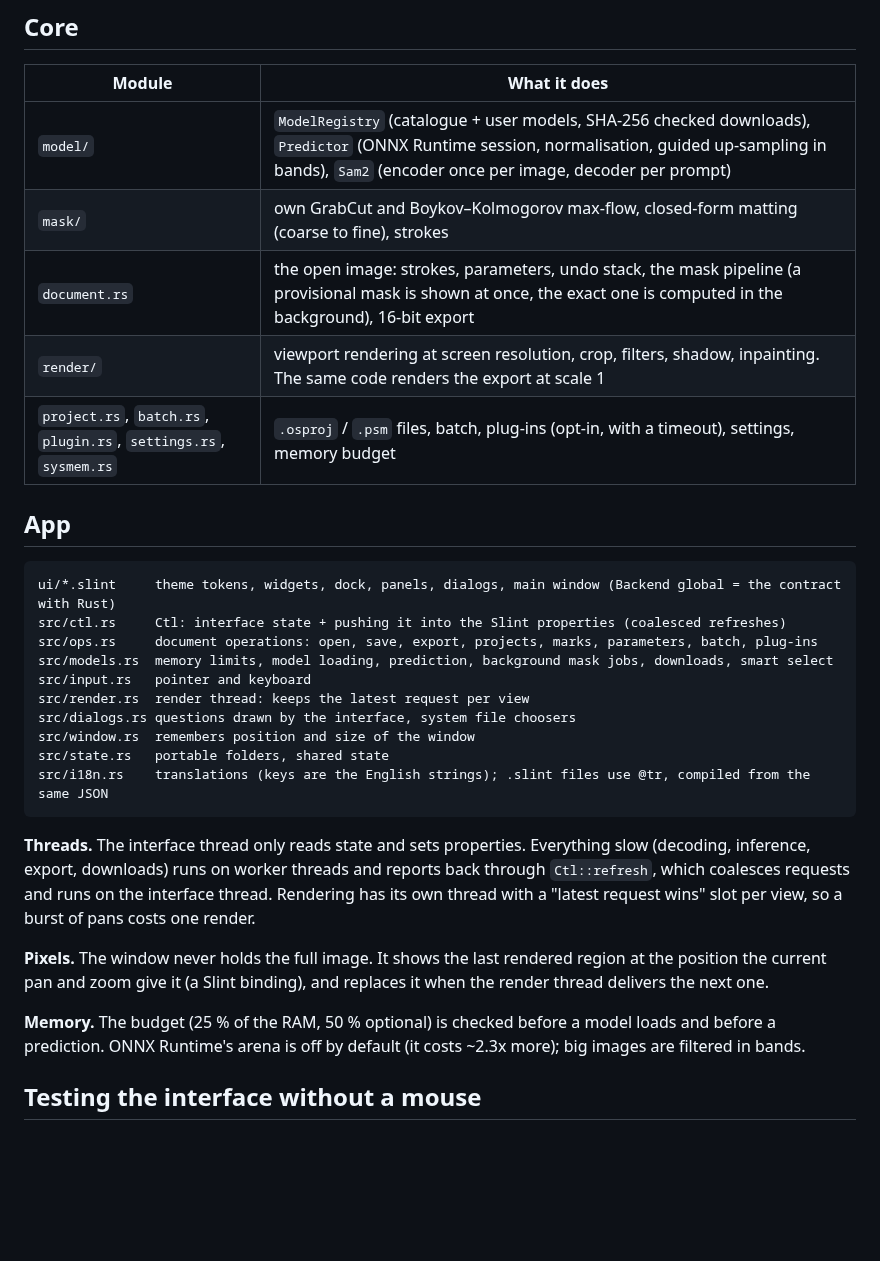
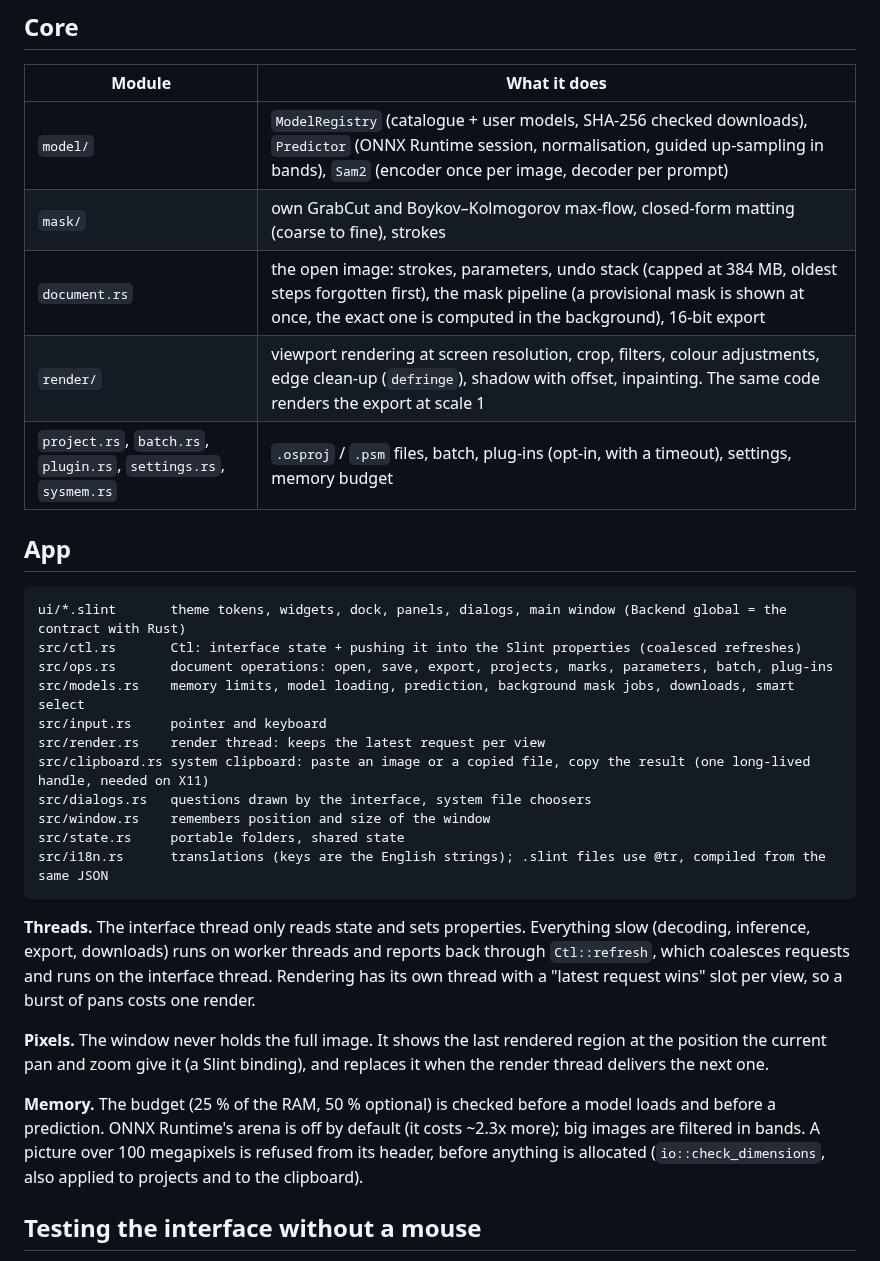
Before and after one commit to L-at-nnes/OpenScissors, a Markdown page: docs/ARCHITECTURE.md, the part around the change. Rendered like a GitHub page; blank space fills up the shorter version.

````diff
--- a/docs/ARCHITECTURE.md
+++ b/docs/ARCHITECTURE.md
@@ -14,30 +14,31 @@ crates/cli    command line: models, predict, cut, batch
 |---|---|
 | `model/` | `ModelRegistry` (catalogue + user models, SHA-256 checked downloads), `Predictor` (ONNX Runtime session, normalisation, guided up-sampling in bands), `Sam2` (encoder once per image, decoder per prompt) |
 | `mask/` | own GrabCut and Boykov–Kolmogorov max-flow, closed-form matting (coarse to fine), strokes |
-| `document.rs` | the open image: strokes, parameters, undo stack, the mask pipeline (a provisional mask is shown at once, the exact one is computed in the background), 16-bit export |
-| `render/` | viewport rendering at screen resolution, crop, filters, shadow, inpainting. The same code renders the export at scale 1 |
+| `document.rs` | the open image: strokes, parameters, undo stack (capped at 384 MB, oldest steps forgotten first), the mask pipeline (a provisional mask is shown at once, the exact one is computed in the background), 16-bit export |
+| `render/` | viewport rendering at screen resolution, crop, filters, colour adjustments, edge clean-up (`defringe`), shadow with offset, inpainting. The same code renders the export at scale 1 |
 | `project.rs`, `batch.rs`, `plugin.rs`, `settings.rs`, `sysmem.rs` | `.osproj` / `.psm` files, batch, plug-ins (opt-in, with a timeout), settings, memory budget |
 
 ## App
 
 ```
-ui/*.slint     theme tokens, widgets, dock, panels, dialogs, main window (Backend global = the contract with Rust)
-src/ctl.rs     Ctl: interface state + pushing it into the Slint properties (coalesced refreshes)
-src/ops.rs     document operations: open, save, export, projects, marks, parameters, batch, plug-ins
-src/models.rs  memory limits, model loading, prediction, background mask jobs, downloads, smart select
-src/input.rs   pointer and keyboard
-src/render.rs  render thread: keeps the latest request per view
-src/dialogs.rs questions drawn by the interface, system file choosers
-src/window.rs  remembers position and size of the window
-src/state.rs   portable folders, shared state
-src/i18n.rs    translations (keys are the English strings); .slint files use @tr, compiled from the same JSON
+ui/*.slint       theme tokens, widgets, dock, panels, dialogs, main window (Backend global = the contract with Rust)
+src/ctl.rs       Ctl: interface state + pushing it into the Slint properties (coalesced refreshes)
+src/ops.rs       document operations: open, save, export, projects, marks, parameters, batch, plug-ins
+src/models.rs    memory limits, model loading, prediction, background mask jobs, downloads, smart select
+src/input.rs     pointer and keyboard
+src/render.rs    render thread: keeps the latest request per view
+src/clipboard.rs system clipboard: paste an image or a copied file, copy the result (one long-lived handle, needed on X11)
+src/dialogs.rs   questions drawn by the interface, system file choosers
+src/window.rs    remembers position and size of the window
+src/state.rs     portable folders, shared state
+src/i18n.rs      translations (keys are the English strings); .slint files use @tr, compiled from the same JSON
 ```
 
 **Threads.** The interface thread only reads state and sets properties. Everything slow (decoding, inference, export, downloads) runs on worker threads and reports back through `Ctl::refresh`, which coalesces requests and runs on the interface thread. Rendering has its own thread with a "latest request wins" slot per view, so a burst of pans costs one render.
 
 **Pixels.** The window never holds the full image. It shows the last rendered region at the position the current pan and zoom give it (a Slint binding), and replaces it when the render thread delivers the next one.
 
-**Memory.** The budget (25 % of the RAM, 50 % optional) is checked before a model loads and before a prediction. ONNX Runtime's arena is off by default (it costs ~2.3x more); big images are filtered in bands.
+**Memory.** The budget (25 % of the RAM, 50 % optional) is checked before a model loads and before a prediction. ONNX Runtime's arena is off by default (it costs ~2.3x more); big images are filtered in bands. A picture over 100 megapixels is refused from its header, before anything is allocated (`io::check_dimensions`, also applied to projects and to the clipboard).
 
 ## Testing the interface without a mouse
 
````
Also changed, not shown: README.fr.md (+11 -3 lines), README.md (+11 -3 lines), docs/images/batch.png (added), docs/images/composed.png, docs/images/models.png, docs/images/shadow.png (added), docs/images/smart-select.png.
